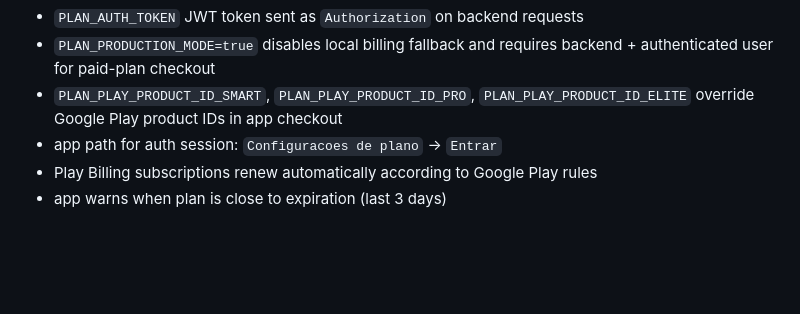
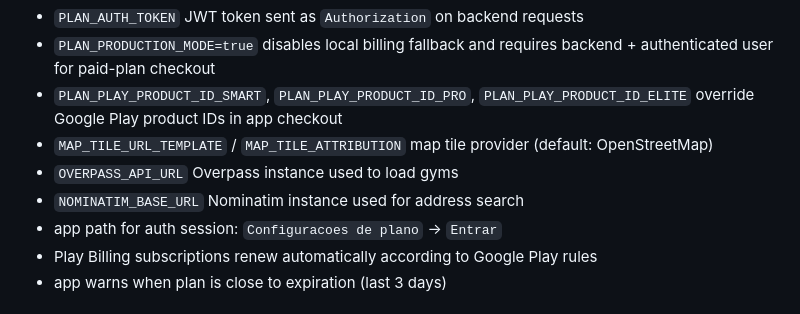
Before and after one commit to frahncky/GymMap, a Markdown page: docs/BACKEND.md, the part around the change. Rendered like a GitHub page; blank space fills up the shorter version.

```diff
--- a/docs/BACKEND.md
+++ b/docs/BACKEND.md
@@ -222,6 +222,9 @@ Optional app auth variable:
 - `PLAN_AUTH_TOKEN` JWT token sent as `Authorization` on backend requests
 - `PLAN_PRODUCTION_MODE=true` disables local billing fallback and requires backend + authenticated user for paid-plan checkout
 - `PLAN_PLAY_PRODUCT_ID_SMART`, `PLAN_PLAY_PRODUCT_ID_PRO`, `PLAN_PLAY_PRODUCT_ID_ELITE` override Google Play product IDs in app checkout
+- `MAP_TILE_URL_TEMPLATE` / `MAP_TILE_ATTRIBUTION` map tile provider (default: OpenStreetMap)
+- `OVERPASS_API_URL` Overpass instance used to load gyms
+- `NOMINATIM_BASE_URL` Nominatim instance used for address search
 - app path for auth session: `Configuracoes de plano` -> `Entrar`
 - Play Billing subscriptions renew automatically according to Google Play rules
 - app warns when plan is close to expiration (last 3 days)
```
Also changed, not shown: README.md (+2 -59 lines).
